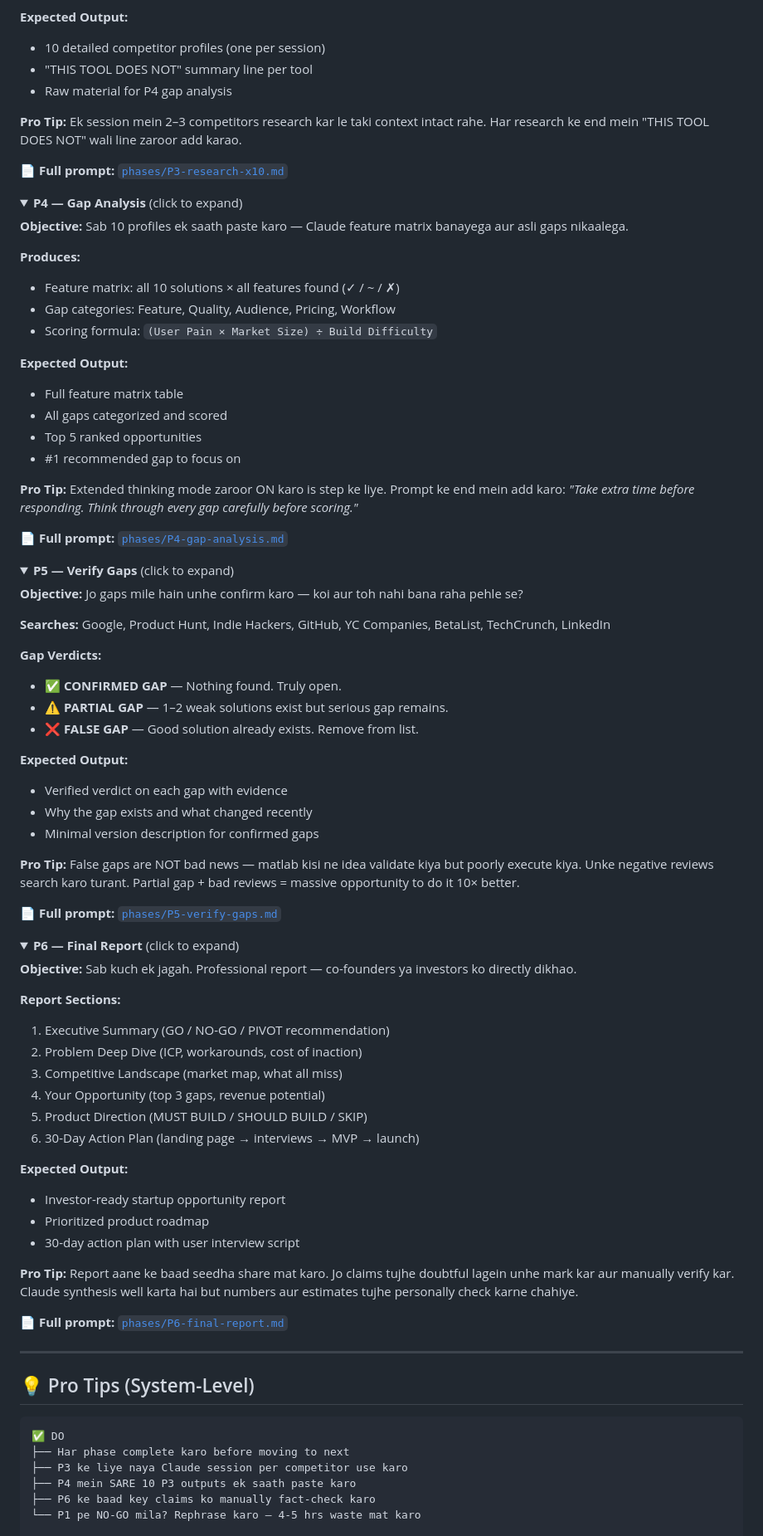
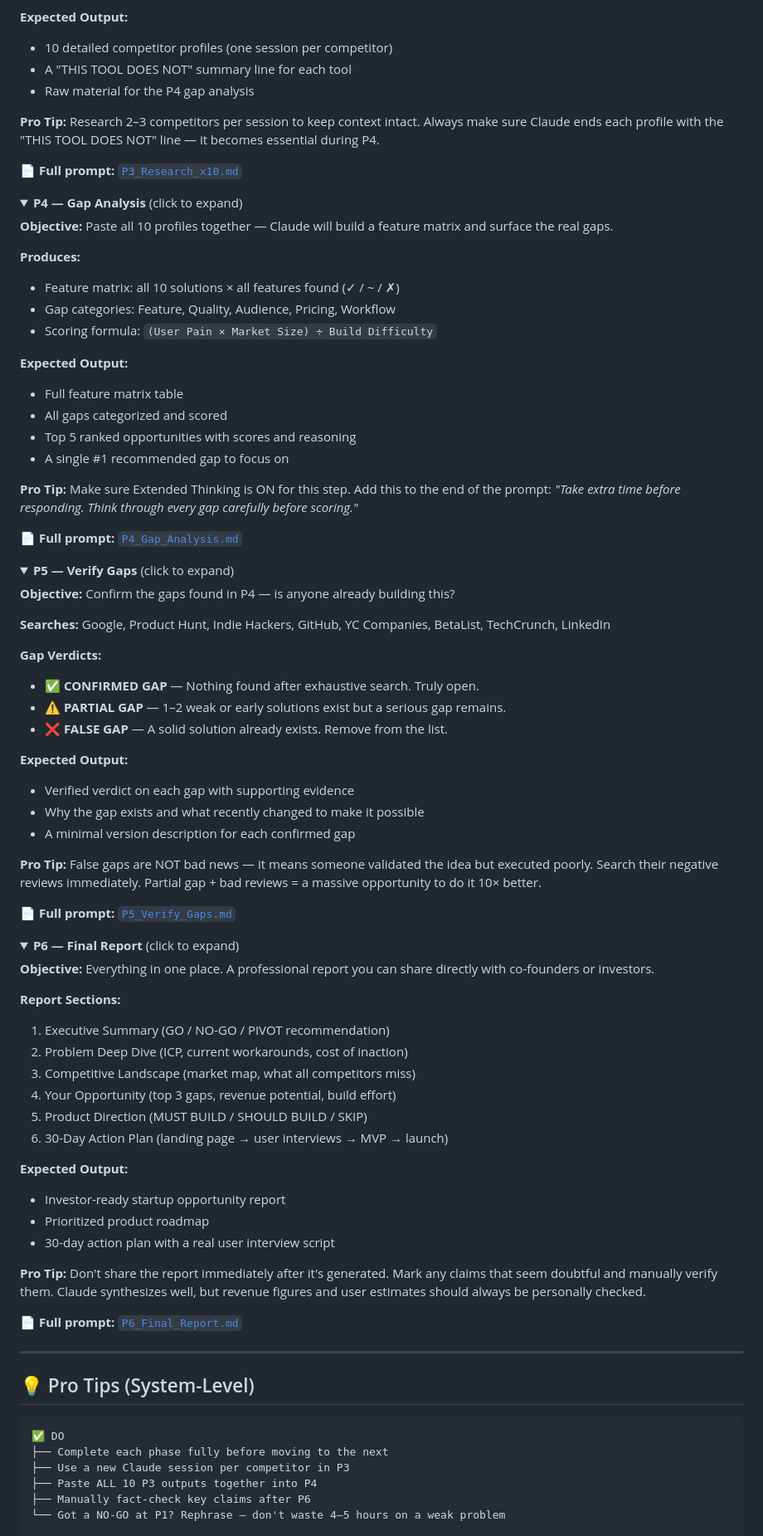
Before and after one commit to Niss54/research-system, a Markdown page: README.md, the part around one of its changes. Shown at 83% size. Rendered like a GitHub page; folded sections open.

````diff
--- a/README.md
+++ b/README.md
@@ -176,20 +175,20 @@ P1 + P2 + P3 + P4 + P5 outputs → paste into P6 prompt
 - Critical gaps ← MOST IMPORTANT SECTION
 
 **Expected Output:**
-- 10 detailed competitor profiles (one per session)
-- "THIS TOOL DOES NOT" summary line per tool
-- Raw material for P4 gap analysis
+- 10 detailed competitor profiles (one session per competitor)
+- A "THIS TOOL DOES NOT" summary line for each tool
+- Raw material for the P4 gap analysis
 
-**Pro Tip:** Ek session mein 2–3 competitors research kar le taki context intact rahe. Har research ke end mein "THIS TOOL DOES NOT" wali line zaroor add karao.
+**Pro Tip:** Research 2–3 competitors per session to keep context intact. Always make sure Claude ends each profile with the "THIS TOOL DOES NOT" line — it becomes essential during P4.
 
-📄 **Full prompt:** [`phases/P3-research-x10.md`](phases/P3-research-x10.md)
+📄 **Full prompt:** [`P3_Research_x10.md`](P3_Research_x10.md)
 
 </details>
 
 <details>
 <summary><strong>P4 — Gap Analysis</strong> (click to expand)</summary>
 
-**Objective:** Sab 10 profiles ek saath paste karo — Claude feature matrix banayega aur asli gaps nikaalega.
+**Objective:** Paste all 10 profiles together — Claude will build a feature matrix and surface the real gaps.
 
 **Produces:**
 - Feature matrix: all 10 solutions × all features found (✓ / ~ / ✗)
@@ -199,59 +198,59 @@ P1 + P2 + P3 + P4 + P5 outputs → paste into P6 prompt
 **Expected Output:**
 - Full feature matrix table
 - All gaps categorized and scored
-- Top 5 ranked opportunities
-- #1 recommended gap to focus on
+- Top 5 ranked opportunities with scores and reasoning
+- A single #1 recommended gap to focus on
 
-**Pro Tip:** Extended thinking mode zaroor ON karo is step ke liye. Prompt ke end mein add karo: *"Take extra time before responding. Think through every gap carefully before scoring."*
+**Pro Tip:** Make sure Extended Thinking is ON for this step. Add this to the end of the prompt: *"Take extra time before responding. Think through every gap carefully before scoring."*
 
-📄 **Full prompt:** [`phases/P4-gap-analysis.md`](phases/P4-gap-analysis.md)
+📄 **Full prompt:** [`P4_Gap_Analysis.md`](P4_Gap_Analysis.md)
 
 </details>
 
 <details>
 <summary><strong>P5 — Verify Gaps</strong> (click to expand)</summary>
 
-**Objective:** Jo gaps mile hain unhe confirm karo — koi aur toh nahi bana raha pehle se?
+**Objective:** Confirm the gaps found in P4 — is anyone already building this?
 
 **Searches:** Google, Product Hunt, Indie Hackers, GitHub, YC Companies, BetaList, TechCrunch, LinkedIn
 
 **Gap Verdicts:**
-- ✅ **CONFIRMED GAP** — Nothing found. Truly open.
-- ⚠️ **PARTIAL GAP** — 1–2 weak solutions exist but serious gap remains.
-- ❌ **FALSE GAP** — Good solution already exists. Remove from list.
+- ✅ **CONFIRMED GAP** — Nothing found after exhaustive search. Truly open.
+- ⚠️ **PARTIAL GAP** — 1–2 weak or early solutions exist but a serious gap remains.
+- ❌ **FALSE GAP** — A solid solution already exists. Remove from the list.
 
 **Expected Output:**
-- Verified verdict on each gap with evidence
-- Why the gap exists and what changed recently
-- Minimal version description for confirmed gaps
+- Verified verdict on each gap with supporting evidence
+- Why the gap exists and what recently changed to make it possible
+- A minimal version description for each confirmed gap
 
-**Pro Tip:** False gaps are NOT bad news — matlab kisi ne idea validate kiya but poorly execute kiya. Unke negative reviews search karo turant. Partial gap + bad reviews = massive opportunity to do it 10× better.
+**Pro Tip:** False gaps are NOT bad news — it means someone validated the idea but executed poorly. Search their negative reviews immediately. Partial gap + bad reviews = a massive opportunity to do it 10× better.
 
-📄 **Full prompt:** [`phases/P5-verify-gaps.md`](phases/P5-verify-gaps.md)
+📄 **Full prompt:** [`P5_Verify_Gaps.md`](P5_Verify_Gaps.md)
 
 </details>
 
 <details>
 <summary><strong>P6 — Final Report</strong> (click to expand)</summary>
 
-**Objective:** Sab kuch ek jagah. Professional report — co-founders ya investors ko directly dikhao.
+**Objective:** Everything in one place. A professional report you can share directly with co-founders or investors.
 
 **Report Sections:**
 1. Executive Summary (GO / NO-GO / PIVOT recommendation)
-2. Problem Deep Dive (ICP, workarounds, cost of inaction)
-3. Competitive Landscape (market map, what all miss)
-4. Your Opportunity (top 3 gaps, revenue potential)
+2. Problem Deep Dive (ICP, current workarounds, cost of inaction)
+3. Competitive Landscape (market map, what all competitors miss)
+4. Your Opportunity (top 3 gaps, revenue potential, build effort)
 5. Product Direction (MUST BUILD / SHOULD BUILD / SKIP)
-6. 30-Day Action Plan (landing page → interviews → MVP → launch)
+6. 30-Day Action Plan (landing page → user interviews → MVP → launch)
 
 **Expected Output:**
 - Investor-ready startup opportunity report
 - Prioritized product roadmap
-- 30-day action plan with user interview script
+- 30-day action plan with a real user interview script
 
-**Pro Tip:** Report aane ke baad seedha share mat karo. Jo claims tujhe doubtful lagein unhe mark kar aur manually verify kar. Claude synthesis well karta hai but numbers aur estimates tujhe personally check karne chahiye.
+**Pro Tip:** Don't share the report immediately after it's generated. Mark any claims that seem doubtful and manually verify them. Claude synthesizes well, but revenue figures and user estimates should always be personally checked.
 
-📄 **Full prompt:** [`phases/P6-final-report.md`](phases/P6-final-report.md)
+📄 **Full prompt:** [`P6_Final_Report.md`](P6_Final_Report.md)
 
 </details>
 
@@ -261,10 +260,10 @@ P1 + P2 + P3 + P4 + P5 outputs → paste into P6 prompt
 
 ```
 ✅ DO
-├── Har phase complete karo before moving to next
-├── P3 ke liye naya Claude session per competitor use karo
-├── P4 mein SARE 10 P3 outputs ek saath paste karo
-├── P6 ke baad key claims ko manually fact-check karo
-└── P1 pe NO-GO mila? Rephrase karo — 4-5 hrs waste mat karo
+├── Complete each phase fully before moving to the next
+├── Use a new Claude session per competitor in P3
+├── Paste ALL 10 P3 outputs together into P4
+├── Manually fact-check key claims after P6
+└── Got a NO-GO at P1? Rephrase — don't waste 4–5 hours on a weak problem
 
 ❌ DON'T
````
Also changed, not shown: other parts of README.md (+96 -96 lines).
